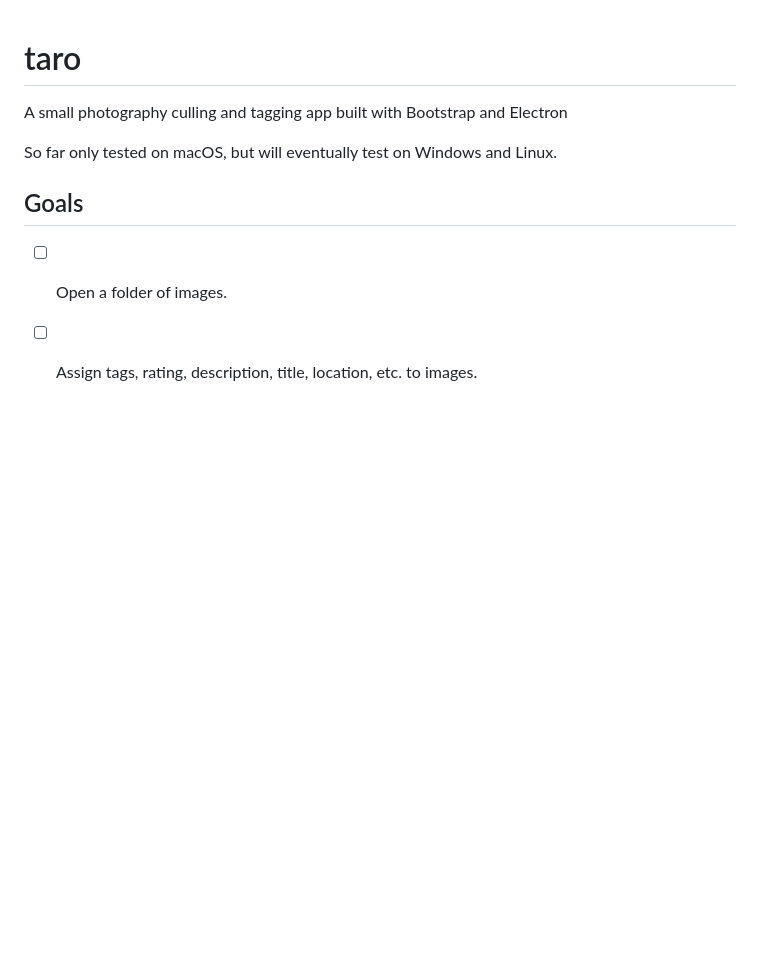
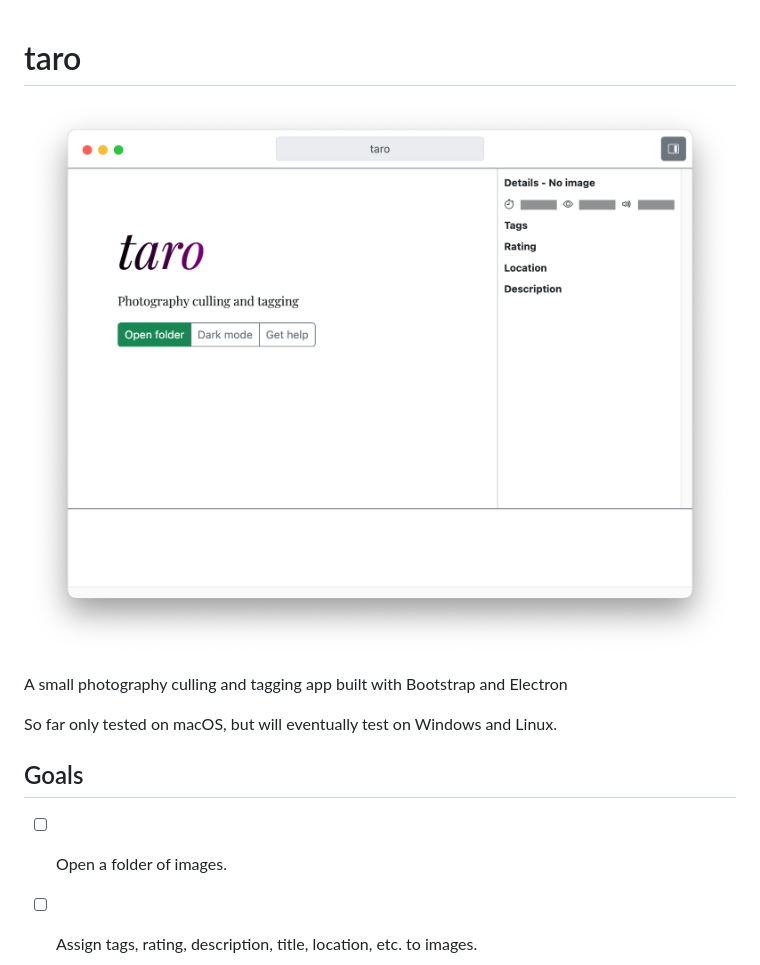
Before and after one commit to bodzaital/taro, a Markdown page: README.md, the part around the change. Rendered like a GitHub page; pictures changed too: docs/screenshot-v0.1.png (added); blank space fills up the shorter version.

```diff
--- a/README.md
+++ b/README.md
@@ -1,4 +1,7 @@
 # taro
+
+![](docs/screenshot-v0.1.png)
+
 A small photography culling and tagging app built with Bootstrap and Electron
 
 So far only tested on macOS, but will eventually test on Windows and Linux.
```
Also changed, not shown: 5 other files.
